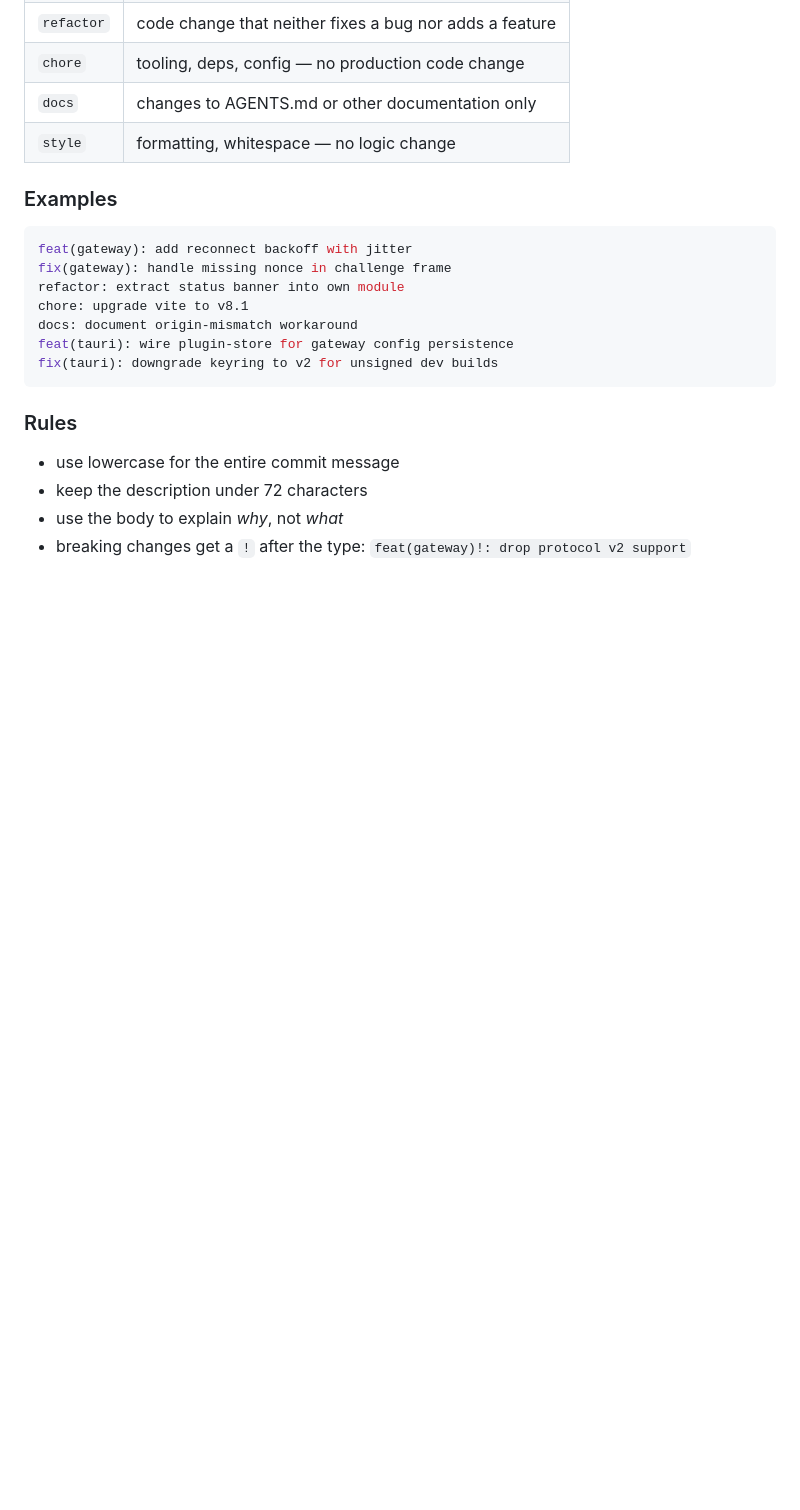
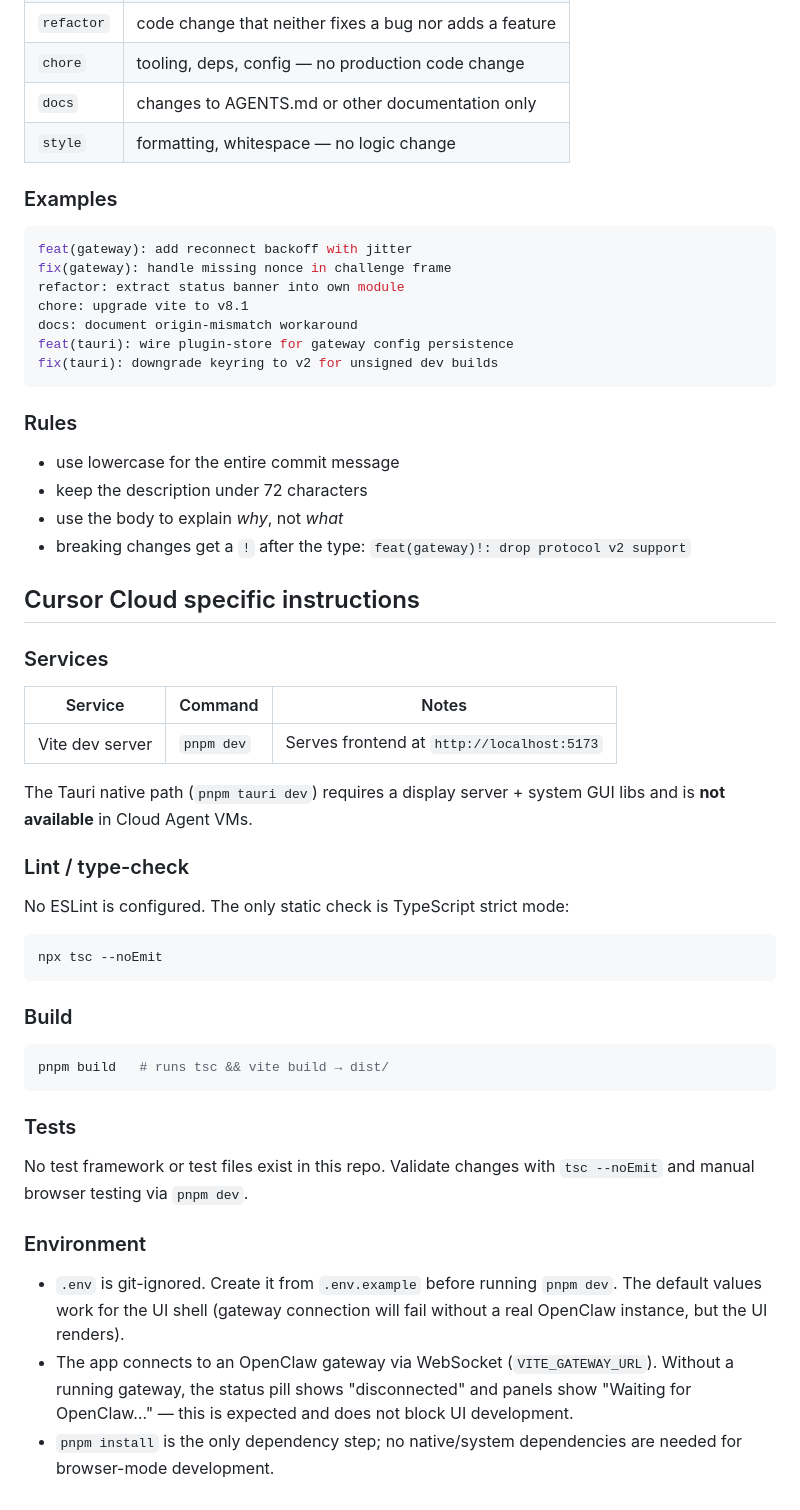
Before and after one commit to technoY2K/scampi-shell, a Markdown page: AGENTS.md, the part around the change. GitHub-like rendering; blank space fills up the shorter version.

Commit message:
docs: add cursor cloud specific instructions to agents.md
adds service table, lint/build/test commands, and environment
notes for cloud agent VMs where tauri native path is unavailable.

Co-authored-by: Kevia Cloud <technoY2K@users.noreply.github.com>

````diff
--- a/AGENTS.md
+++ b/AGENTS.md
@@ -235,3 +235,37 @@ fix(tauri): downgrade keyring to v2 for unsigned dev builds
 - keep the description under 72 characters
 - use the body to explain *why*, not *what*
 - breaking changes get a `!` after the type: `feat(gateway)!: drop protocol v2 support`
+
+## Cursor Cloud specific instructions
+
+### Services
+
+| Service | Command | Notes |
+|---------|---------|-------|
+| Vite dev server | `pnpm dev` | Serves frontend at `http://localhost:5173` |
+
+The Tauri native path (`pnpm tauri dev`) requires a display server + system GUI libs and is **not available** in Cloud Agent VMs.
+
+### Lint / type-check
+
+No ESLint is configured. The only static check is TypeScript strict mode:
+
+```bash
+npx tsc --noEmit
+```
+
+### Build
+
+```bash
+pnpm build   # runs tsc && vite build → dist/
+```
+
+### Tests
+
+No test framework or test files exist in this repo. Validate changes with `tsc --noEmit` and manual browser testing via `pnpm dev`.
+
+### Environment
+
+- `.env` is git-ignored. Create it from `.env.example` before running `pnpm dev`. The default values work for the UI shell (gateway connection will fail without a real OpenClaw instance, but the UI renders).
+- The app connects to an OpenClaw gateway via WebSocket (`VITE_GATEWAY_URL`). Without a running gateway, the status pill shows "disconnected" and panels show "Waiting for OpenClaw…" — this is expected and does not block UI development.
+- `pnpm install` is the only dependency step; no native/system dependencies are needed for browser-mode development.
````
